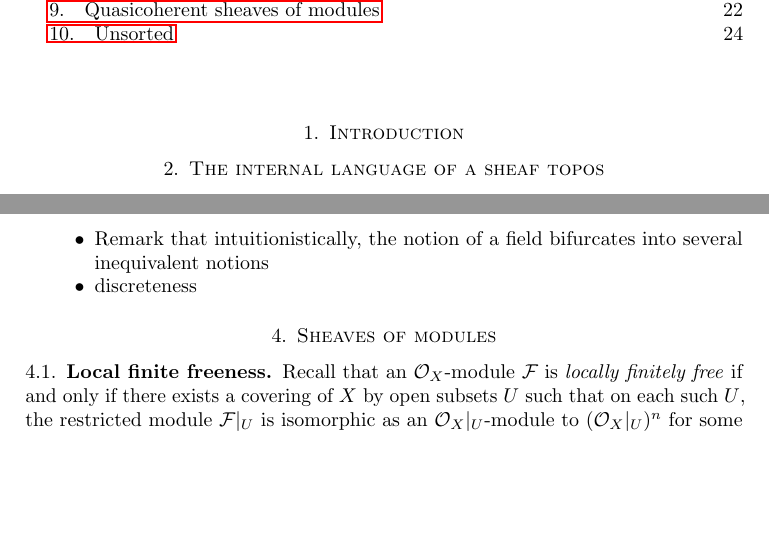
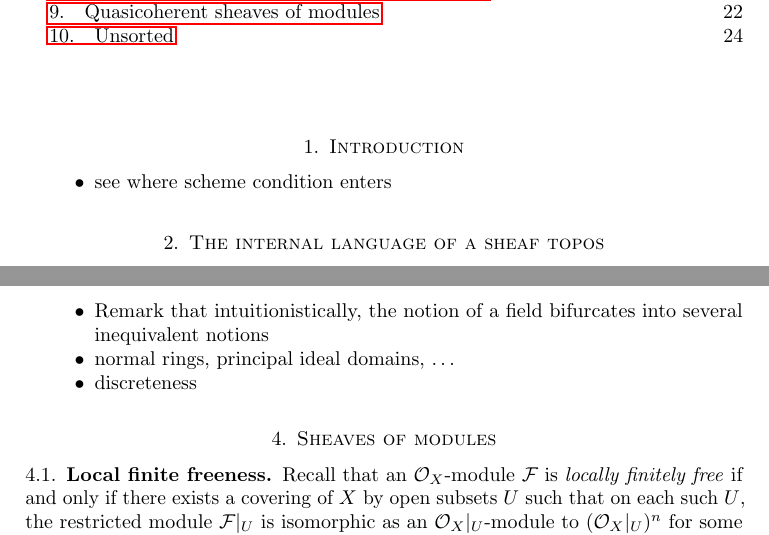
Before and after one commit to iblech/internal-methods, a LaTeX paper (notes.tex): two parts of pages 2 and 8 of 25, joined at a grey line, cut so that both start at the same text, the shorter picture padded with empty space. Compiled offline with pdfLaTeX.

Commit message:
to do, typo

```diff
--- a/notes.tex
+++ b/notes.tex
@@ -125,6 +125,10 @@
 %\emph{Does~$\varphi^\Box$ imply~$\Box\varphi$?} We can give a general
 %answer to this question.
 
+\begin{itemize}
+\item see where scheme condition enters
+\end{itemize}
+
 
 \section{The internal language of a sheaf topos}
 
@@ -537,8 +541,10 @@ is zero as an element of~$A[f^{-1}]$.
 \begin{itemize}
 \item Remark that intuitionistically, the notion of a field bifurcates into
 several inequivalent notions
+\item normal rings, principal ideal domains, \ldots
 \item discreteness
 \end{itemize}
+
 
 \section{Sheaves of modules}
 
```
Also changed, not shown: notes.pdf, notes.tex (8 more changed lines).
